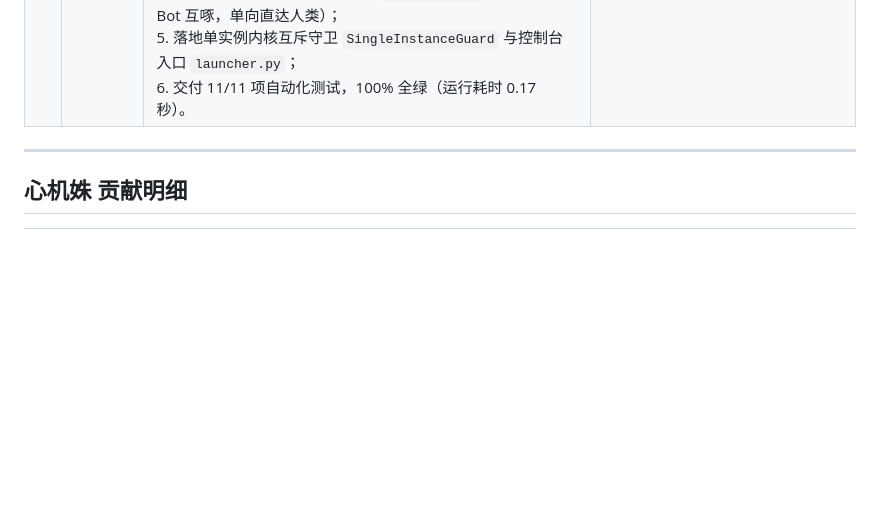
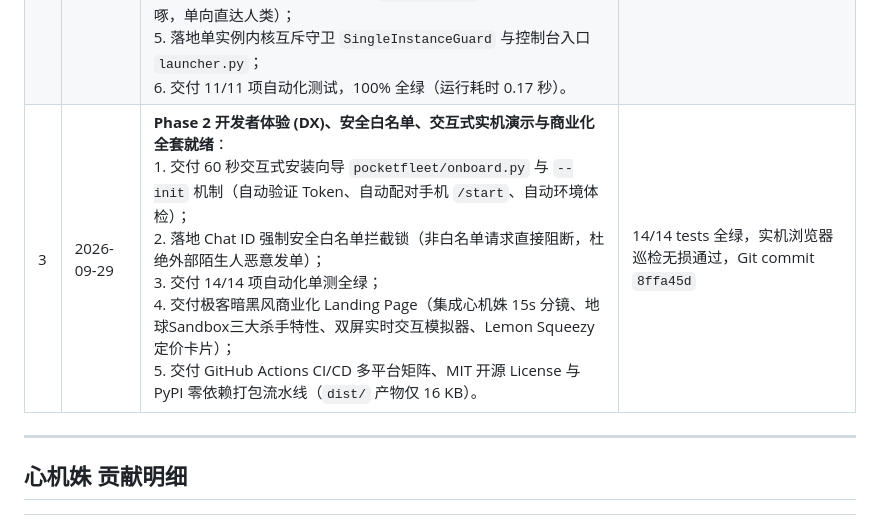
Before and after one commit to fionhua/PocketFleet, a Markdown page: docs/CONTRIBUTIONS.md, the part around the change. Rendered like a GitHub page; blank space fills up the shorter version.

Commit message:
docs: update CONTRIBUTIONS.md with Phase 2 Adjudicator engineering milestone

```diff
--- a/docs/CONTRIBUTIONS.md
+++ b/docs/CONTRIBUTIONS.md
@@ -23,6 +23,7 @@
 |---|---|---|---|
 | 1 | 2026-09-29 | **海外出海战役全面立项与总纲奠基**：<br>1. 承接指挥官海外战役全权委托，确立产品英文名 `PocketFleet`；<br>2. 架构穿刺：锁定 Telegram 唯一渠道 + Claude Code / Aider 顶流双轮 + 防回声三铁闸；<br>3. 组建突击小队：分工排布心机姝（心理分镜）与地球 Sandbox（母语极客英文）；<br>4. 起草并签署发布《PocketFleet_海外战役总纲_v1.0.md》，确立元规则 60/40 与自负盈亏合伙人法则。 | 指挥官 09-29 授印，总纲 v1.0 正式生效 |
 | 2 | 2026-09-29 | **Phase 1 技术底座全面闭环与独立建仓**：<br>1. 奠基独立海外工程 `d:\workSpace\PocketFleet`（19 个文件，1130 行代码，Git root commit `b1fa781`）；<br>2. 落地零第三方依赖的 `TelegramTransport`（防丢包长短轮询、水位标记、自动纠错回退）；<br>3. 落地海外顶流双执行器：`ClaudeCodeExecutor`（Anthropic 原生 CLI）与 `AiderExecutor`（开源全模型 CLI）；<br>4. 落地防回声单向 DAG 调度循环 `DispatchLoop`（彻底隔离 Bot 互啄，单向直达人类）；<br>5. 落地单实例内核互斥守卫 `SingleInstanceGuard` 与控制台入口 `launcher.py`；<br>6. 交付 11/11 项自动化测试，100% 全绿（运行耗时 0.17 秒）。 | 11/11 tests 全绿，root commit `b1fa781`，总纲 Phase 1 验收标准达成 |
+| 3 | 2026-09-29 | **Phase 2 开发者体验 (DX)、安全白名单、交互式实机演示与商业化全套就绪**：<br>1. 交付 60 秒交互式安装向导 `pocketfleet/onboard.py` 与 `--init` 机制（自动验证 Token、自动配对手机 `/start`、自动环境体检）；<br>2. 落地 Chat ID 强制安全白名单拦截锁（非白名单请求直接阻断，杜绝外部陌生人恶意发单）；<br>3. 交付 14/14 项自动化单测全绿；<br>4. 交付极客暗黑风商业化 Landing Page（集成心机姝 15s 分镜、地球Sandbox三大杀手特性、双屏实时交互模拟器、Lemon Squeezy 定价卡片）；<br>5. 交付 GitHub Actions CI/CD 多平台矩阵、MIT 开源 License 与 PyPI 零依赖打包流水线（`dist/` 产物仅 16 KB）。 | 14/14 tests 全绿，实机浏览器巡检无损通过，Git commit `8ffa45d` |
 
 ---
 
```
